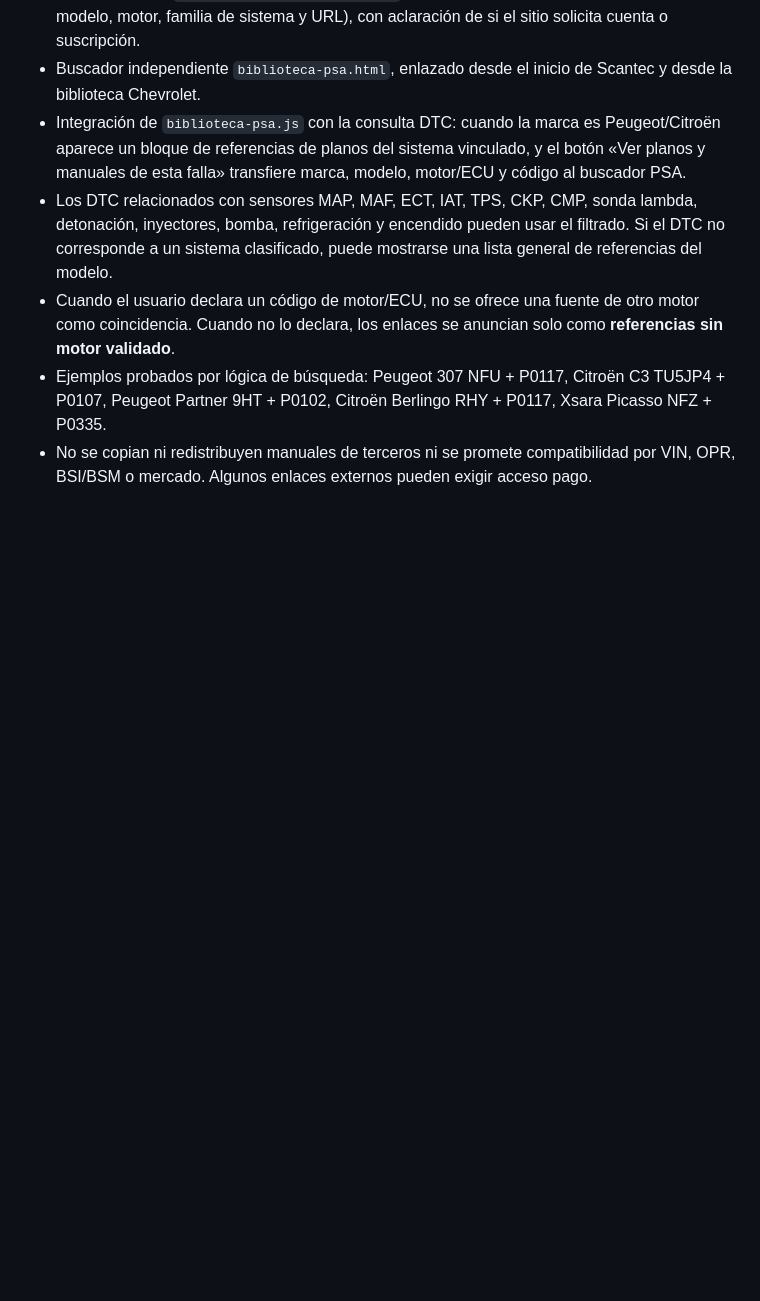
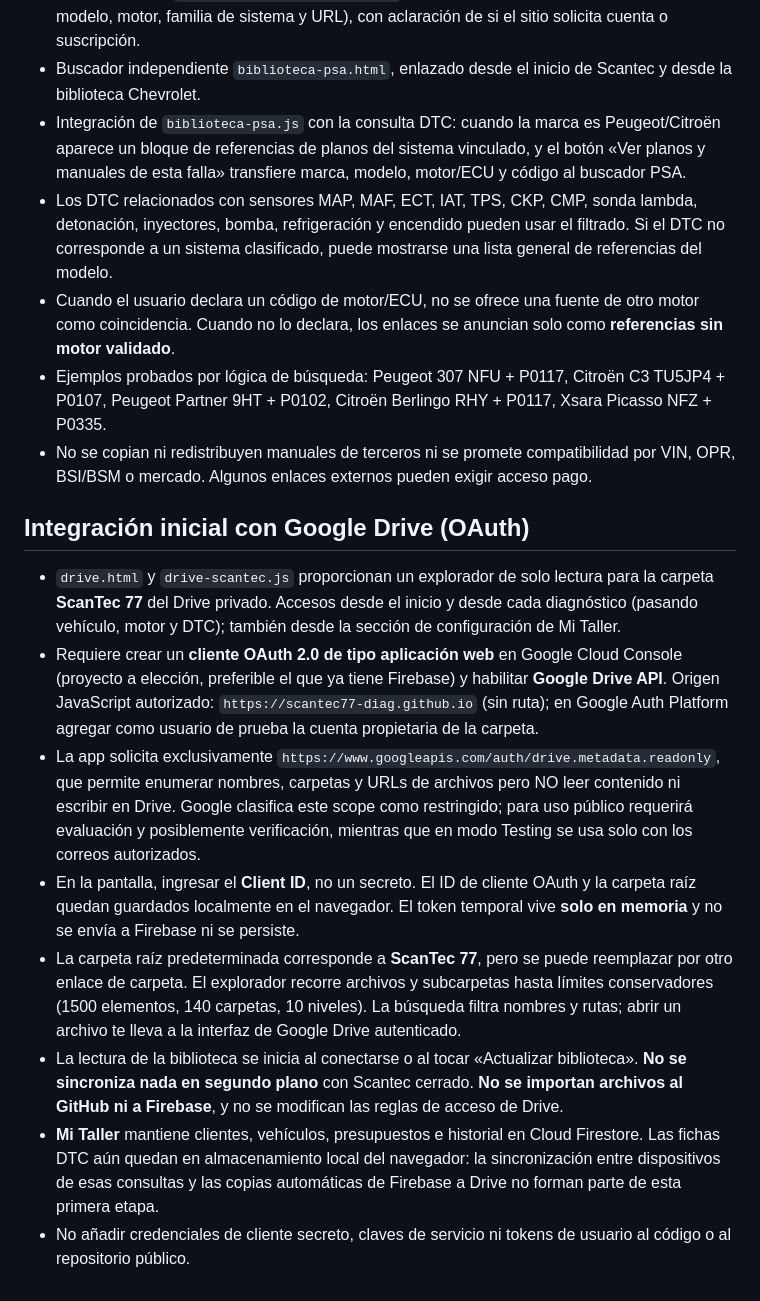
Before and after one commit to scantec77-diag/scantec, a Markdown page: README.md, the part around the change. Rendered like a GitHub page; blank space fills up the shorter version.

Commit message:
Documentar OAuth Drive de Scantec, permisos limitados y funciones pendientes

```diff
--- a/README.md
+++ b/README.md
@@ -63,3 +63,13 @@ Primera versión de la biblioteca técnica de **Peugeot y Citroën**, sin modifi
 - Cuando el usuario declara un código de motor/ECU, no se ofrece una fuente de otro motor como coincidencia. Cuando no lo declara, los enlaces se anuncian solo como **referencias sin motor validado**.
 - Ejemplos probados por lógica de búsqueda: Peugeot 307 NFU + P0117, Citroën C3 TU5JP4 + P0107, Peugeot Partner 9HT + P0102, Citroën Berlingo RHY + P0117, Xsara Picasso NFZ + P0335.
 - No se copian ni redistribuyen manuales de terceros ni se promete compatibilidad por VIN, OPR, BSI/BSM o mercado. Algunos enlaces externos pueden exigir acceso pago.
+
+## Integración inicial con Google Drive (OAuth)
+- `drive.html` y `drive-scantec.js` proporcionan un explorador de solo lectura para la carpeta **ScanTec 77** del Drive privado. Accesos desde el inicio y desde cada diagnóstico (pasando vehículo, motor y DTC); también desde la sección de configuración de Mi Taller.
+- Requiere crear un **cliente OAuth 2.0 de tipo aplicación web** en Google Cloud Console (proyecto a elección, preferible el que ya tiene Firebase) y habilitar **Google Drive API**. Origen JavaScript autorizado: `https://scantec77-diag.github.io` (sin ruta); en Google Auth Platform agregar como usuario de prueba la cuenta propietaria de la carpeta.
+- La app solicita exclusivamente `https://www.googleapis.com/auth/drive.metadata.readonly`, que permite enumerar nombres, carpetas y URLs de archivos pero NO leer contenido ni escribir en Drive. Google clasifica este scope como restringido; para uso público requerirá evaluación y posiblemente verificación, mientras que en modo Testing se usa solo con los correos autorizados.
+- En la pantalla, ingresar el **Client ID**, no un secreto. El ID de cliente OAuth y la carpeta raíz quedan guardados localmente en el navegador. El token temporal vive **solo en memoria** y no se envía a Firebase ni se persiste.
+- La carpeta raíz predeterminada corresponde a **ScanTec 77**, pero se puede reemplazar por otro enlace de carpeta. El explorador recorre archivos y subcarpetas hasta límites conservadores (1500 elementos, 140 carpetas, 10 niveles). La búsqueda filtra nombres y rutas; abrir un archivo te lleva a la interfaz de Google Drive autenticado.
+- La lectura de la biblioteca se inicia al conectarse o al tocar «Actualizar biblioteca». **No se sincroniza nada en segundo plano** con Scantec cerrado. **No se importan archivos al GitHub ni a Firebase**, y no se modifican las reglas de acceso de Drive.
+- **Mi Taller** mantiene clientes, vehículos, presupuestos e historial en Cloud Firestore. Las fichas DTC aún quedan en almacenamiento local del navegador: la sincronización entre dispositivos de esas consultas y las copias automáticas de Firebase a Drive no forman parte de esta primera etapa.
+- No añadir credenciales de cliente secreto, claves de servicio ni tokens de usuario al código o al repositorio público.
```
